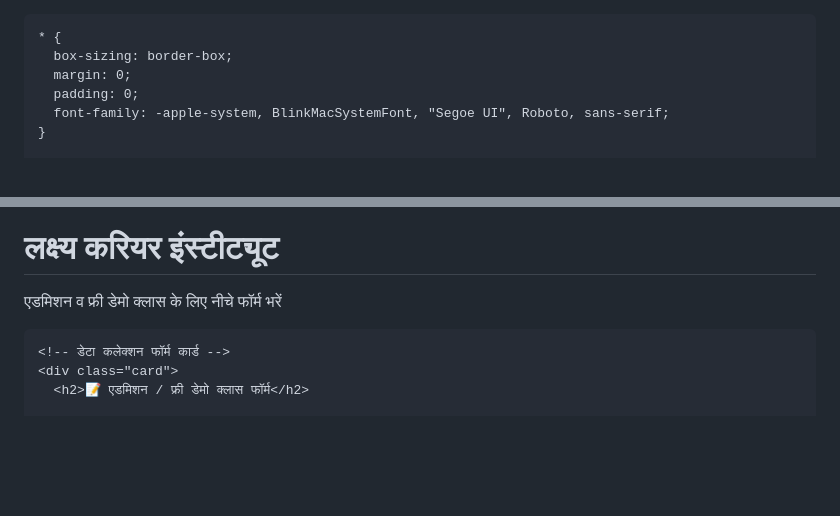
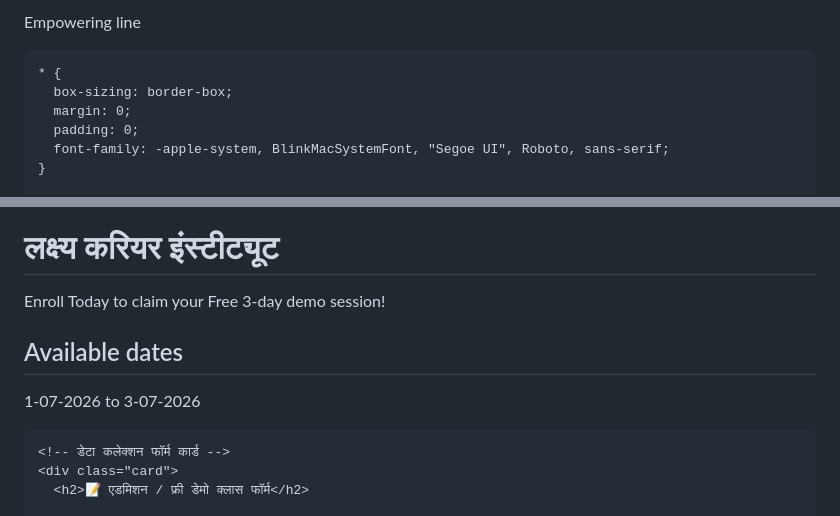
Before and after one commit to nitinshammi35-dev/VNS-classes, a Markdown page: README.md, 2 parts joined by grey strips. Rendered like a GitHub page; blank space fills up the shorter version.

```diff
--- a/README.md
+++ b/README.md
@@ -1,4 +1,4 @@
-<!DOCTYPE html>
+Empowering line
 <html lang="hi">
 <head>
   <meta charset="UTF-8">
@@ -158,7 +158,9 @@
 
   <div class="header-box">
     <h1>लक्ष्य करियर इंस्टीट्यूट</h1>
-    <p>एडमिशन व फ्री डेमो क्लास के लिए नीचे फॉर्म भरें</p>
+    <p>Enroll Today to claim your Free 3-day demo session!</p>
+    <h2>Available dates </h2>
+    <p>1-07-2026 to 3-07-2026</p>
   </div>
 
   <div class="container">
```
